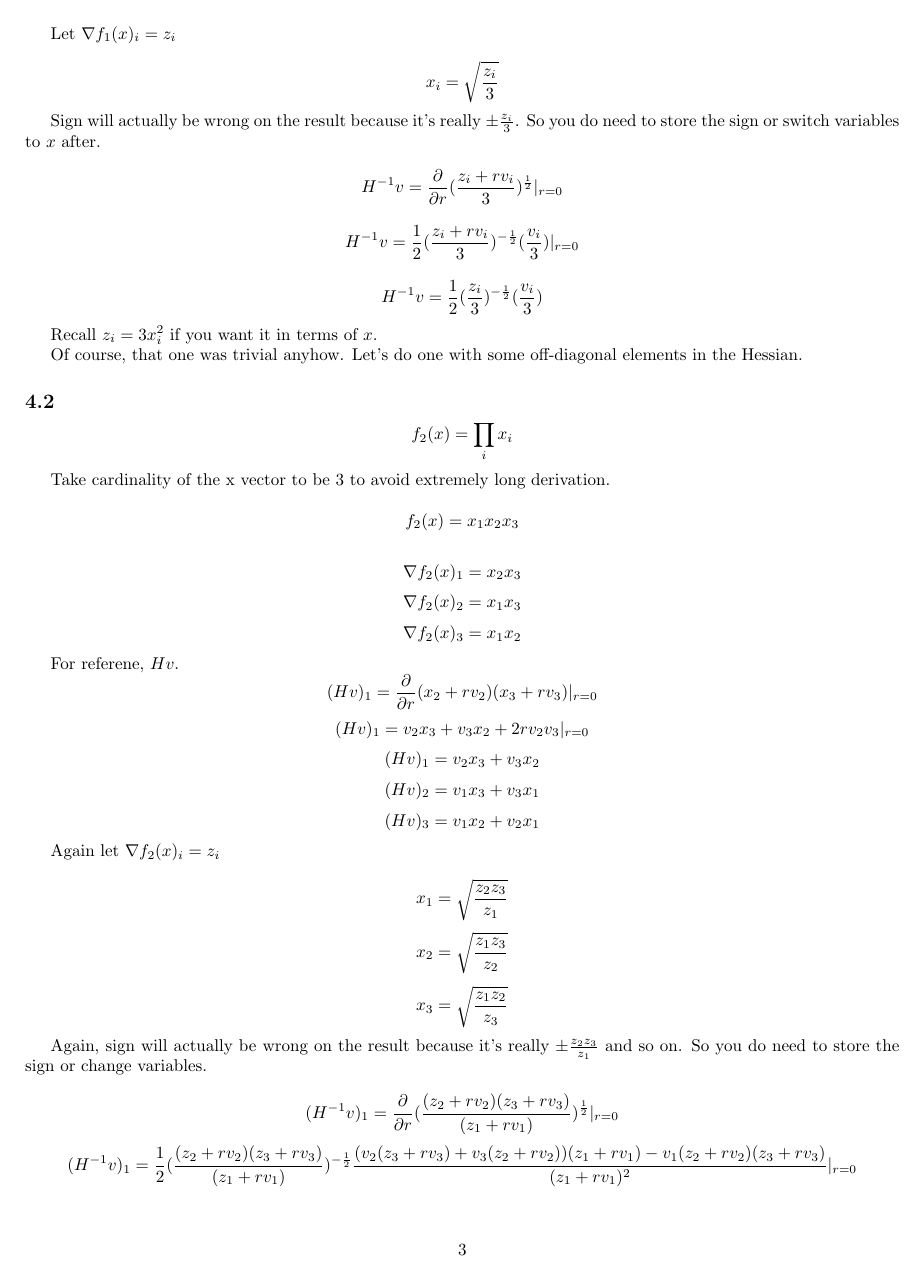
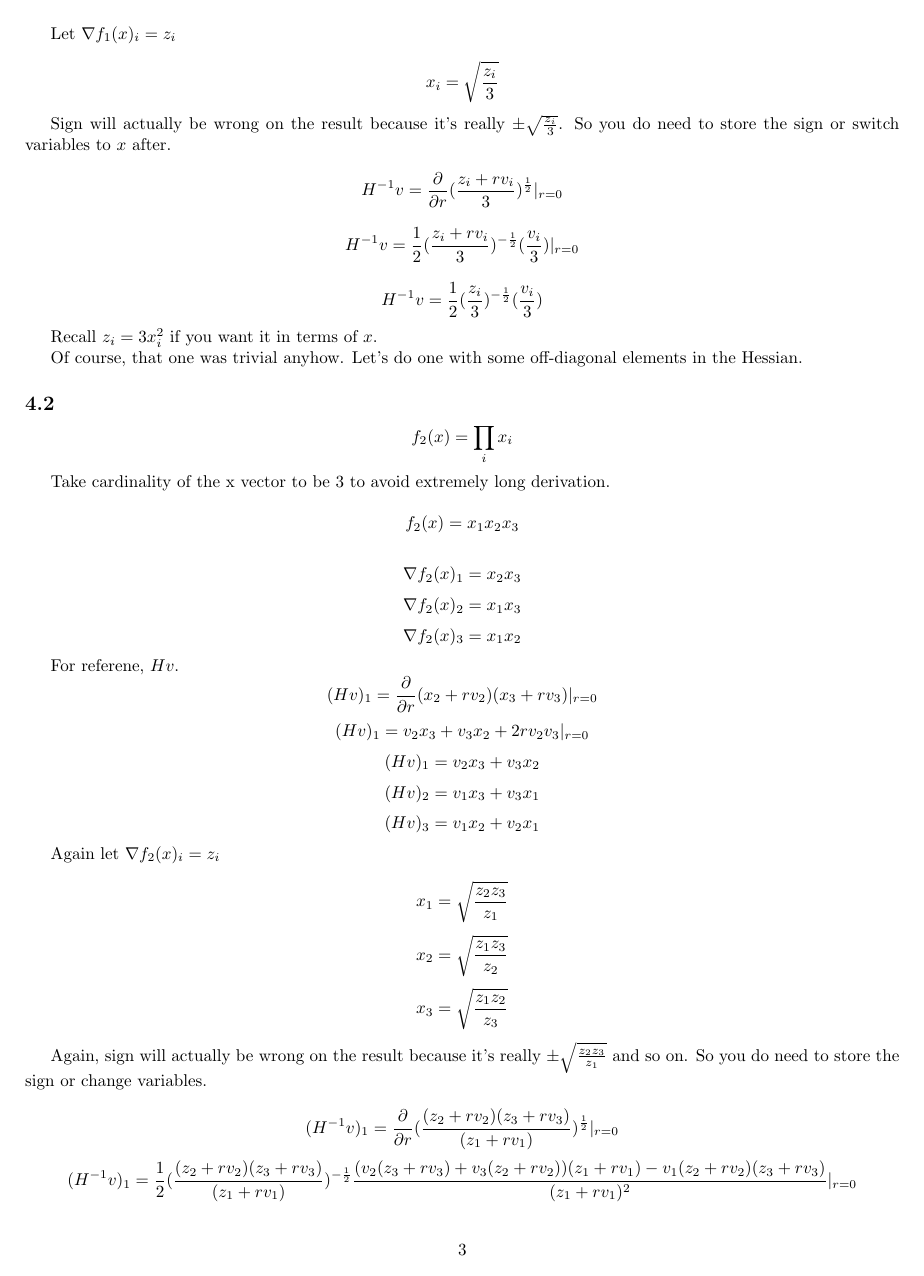
Before and after one commit to howonlee/bobdobbshess, a LaTeX document (writeup.tex): page 3 of 6. Compiled offline with pdfLaTeX.

Commit message:
nit fixes

```diff
--- a/writeup.tex
+++ b/writeup.tex
@@ -95,7 +95,7 @@ Let $ \nabla f_1(x)_i = z_i$
 
 $$ x_i = \sqrt{\frac{z_i}{3}} $$
 
-Sign will actually be wrong on the result because it's really $\pm \frac{z_i}{3}$. So you do need to store the sign or switch variables to $x$ after.
+Sign will actually be wrong on the result because it's really $\pm \sqrt{\frac{z_i}{3}}$. So you do need to store the sign or switch variables to $x$ after.
 
 $$ H^{-1}v = \frac{\partial}{\partial r} (\frac{z_i + rv_i}{3})^{\frac{1}{2}} |_{r=0} $$
 
```
Also changed, not shown: writeup.tex (2 more changed lines).
